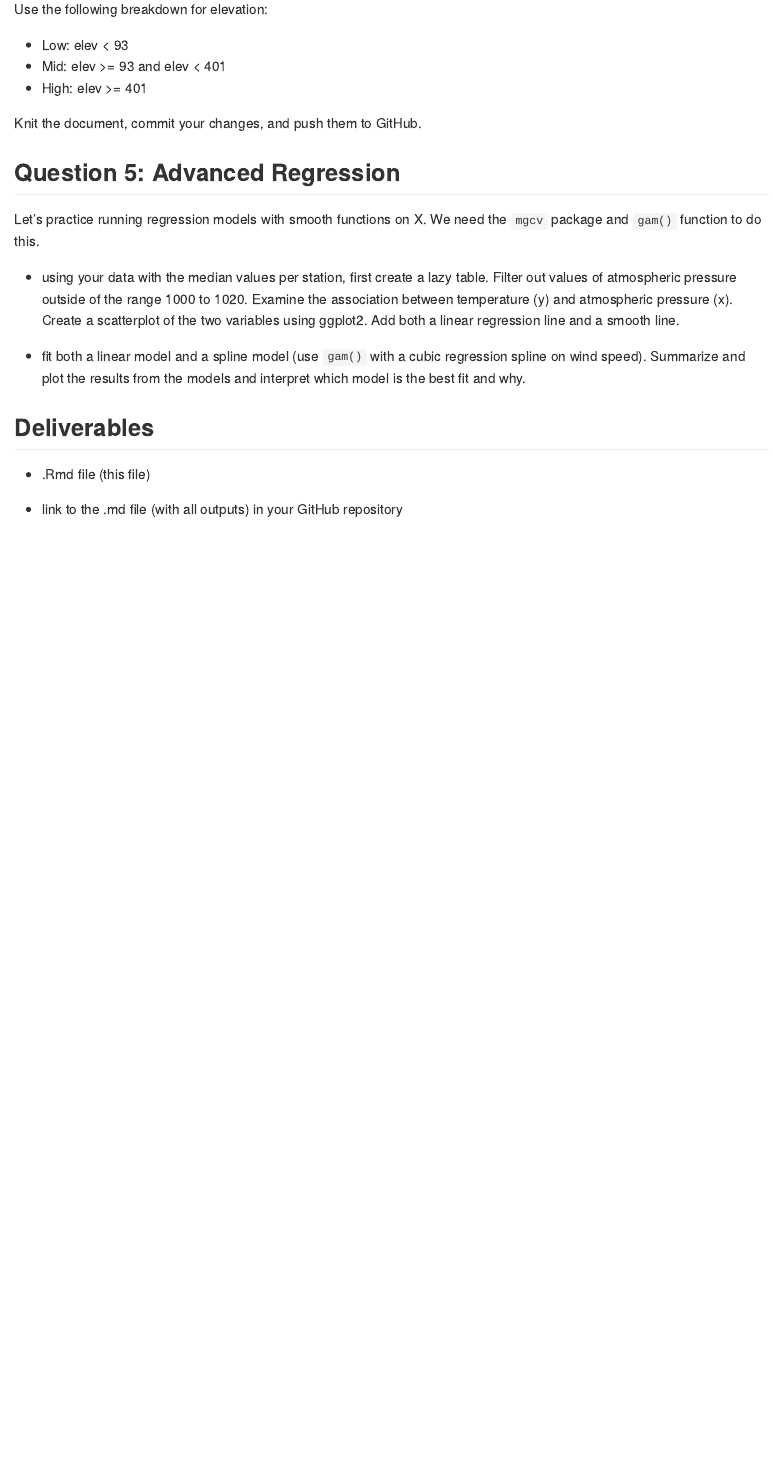
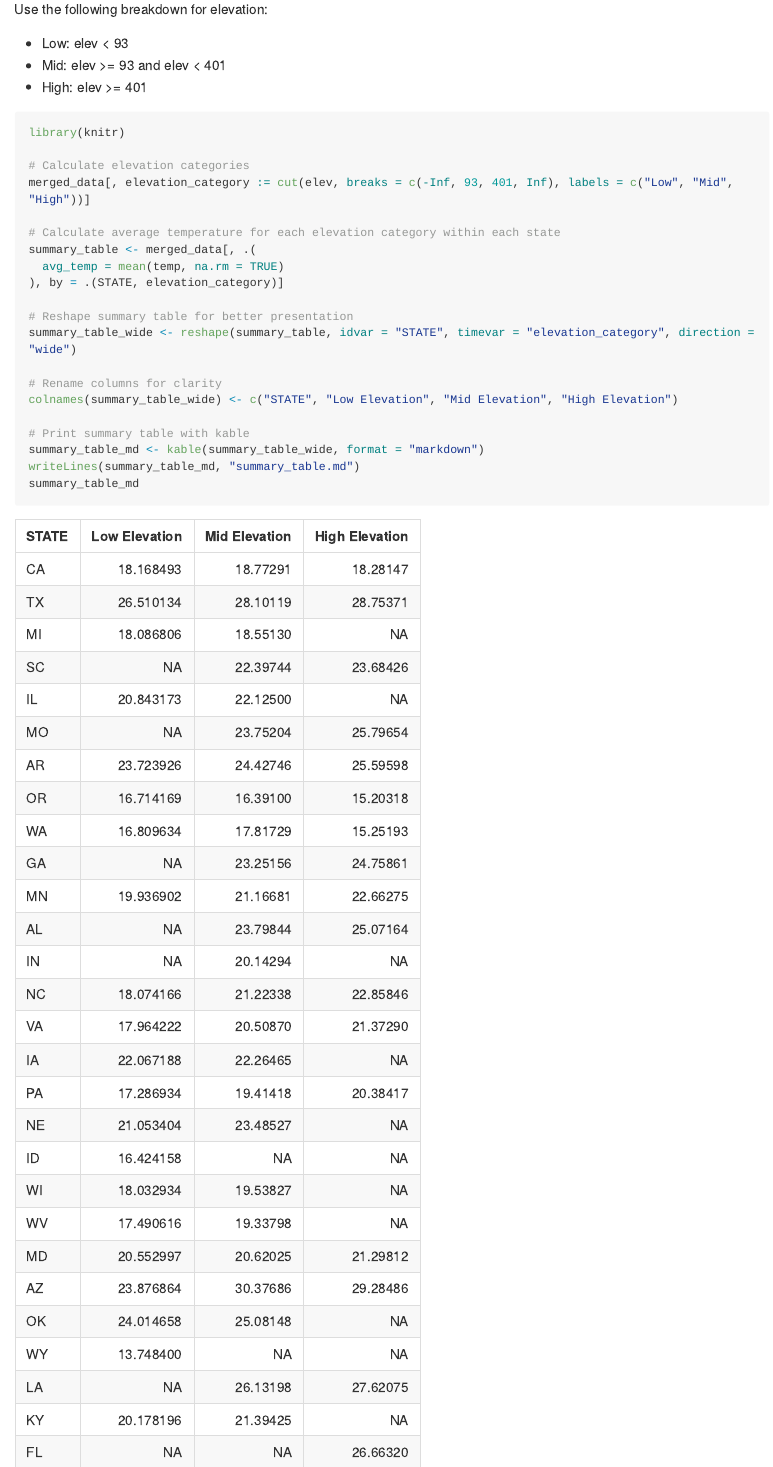
Before and after one commit to KaiwenYangUT/JSC370-labs, an R Markdown document (README.Rmd): the page in a window 1100 px wide, from 9800 px down before the commit and from 9860 px down after it, so that both start at the same text. The pictures show the output file README.md that the author committed with the source, drawn offline in the style of GitHub; long lines of code are wrapped.

Commit message:
finish Q4

````diff
--- a/README.Rmd
+++ b/README.Rmd
@@ -240,7 +240,26 @@ Use the following breakdown for elevation:
 - High: elev >= 401
 
 ```{r}
+library(knitr)
 
+# Calculate elevation categories
+merged_data[, elevation_category := cut(elev, breaks = c(-Inf, 93, 401, Inf), labels = c("Low", "Mid", "High"))]
+
+# Calculate average temperature for each elevation category within each state
+summary_table <- merged_data[, .(
+  avg_temp = mean(temp, na.rm = TRUE)
+), by = .(STATE, elevation_category)]
+
+# Reshape summary table for better presentation
+summary_table_wide <- reshape(summary_table, idvar = "STATE", timevar = "elevation_category", direction = "wide")
+
+# Rename columns for clarity
+colnames(summary_table_wide) <- c("STATE", "Low Elevation", "Mid Elevation", "High Elevation")
+
+# Print summary table with kable
+summary_table_md <- kable(summary_table_wide, format = "markdown")
+writeLines(summary_table_md, "summary_table.md")
+summary_table_md
 ```
 
 
````
Also changed, not shown: README.md, README.Rmd (2 more changed lines).
